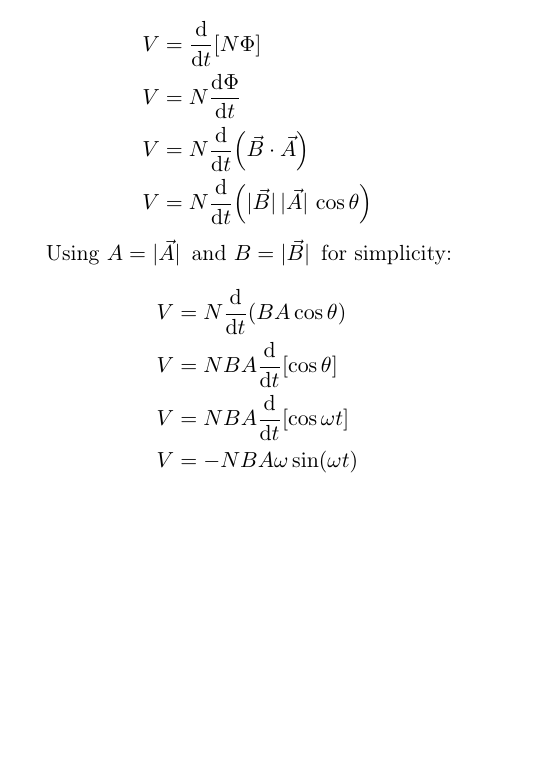
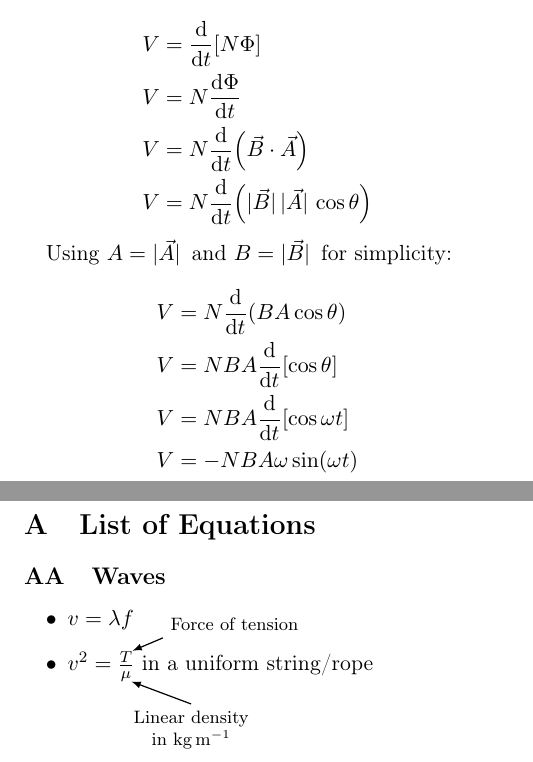
Before and after one commit to lafkpages/physics-notes, a LaTeX document (main.tex): part of page 2 of 2 before the commit and two parts of pages 2 and 3 of 3 after it, the two joined at a grey line, cut so that both start at the same text, the shorter picture padded with empty space. Compiled offline with pdfLaTeX.

Commit message:
Appendix, List of Equations

```diff
--- a/main.tex
+++ b/main.tex
@@ -236,6 +236,38 @@ Using $A = \abs*{\vec A}$ and $B = \abs*{\vec B}$ for simplicity:
   \end{aligned}
 \]
 
+\clearpage
+\appendix
+\section{List of Equations}
+
+\subsection{Waves}
+
+\begin{itemize}
+  \item \(v = \lambda f\)
+  \item \(
+      v^2 = \frac{
+        \tikzmarknode{T}{T}
+      }{
+        \tikzmarknode{mu}{\mu}
+      }
+    \) in a uniform string/rope
+\end{itemize}
+
+\begin{tikzpicture}[remember picture, overlay]
+  \node[
+    font=\footnotesize
+  ] (note) at ([xshift=5em,yshift=1.5em]T)
+  {Force of tension};
+  \draw[->, semithick] (note.south west) -- (T.north east);
+
+  \node[
+    font=\footnotesize,
+    align=center
+  ] (note) at ([xshift=3em,yshift=-2.5em]mu)
+  {Linear density\\in \unit{\kg\per\metre}};
+  \draw[->, semithick] (note.north) -- (mu.south east);
+\end{tikzpicture}
+
 % https://steeven9.github.io/USI-LaTeX/html/math_graph.html
 % https://tex.stackexchange.com/a/253040
 
```
